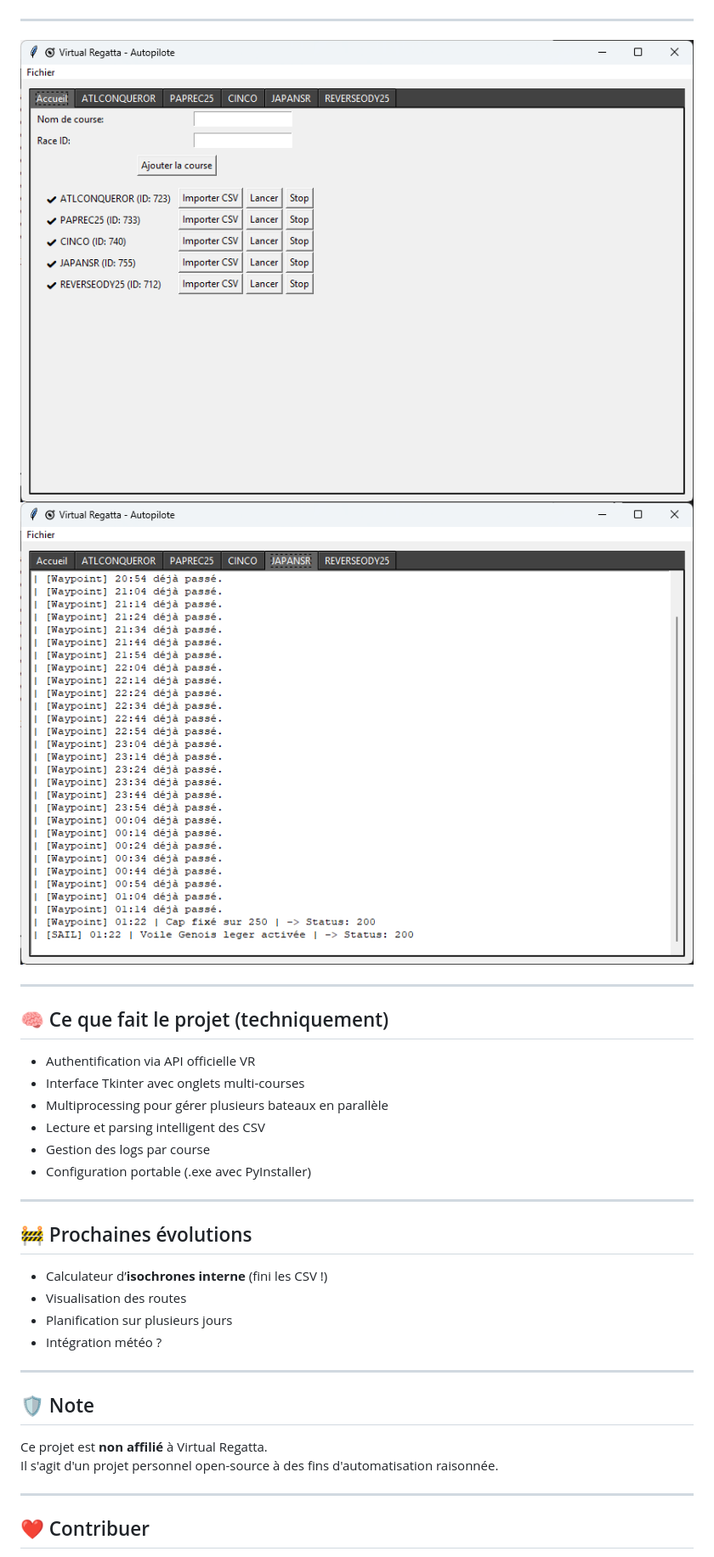
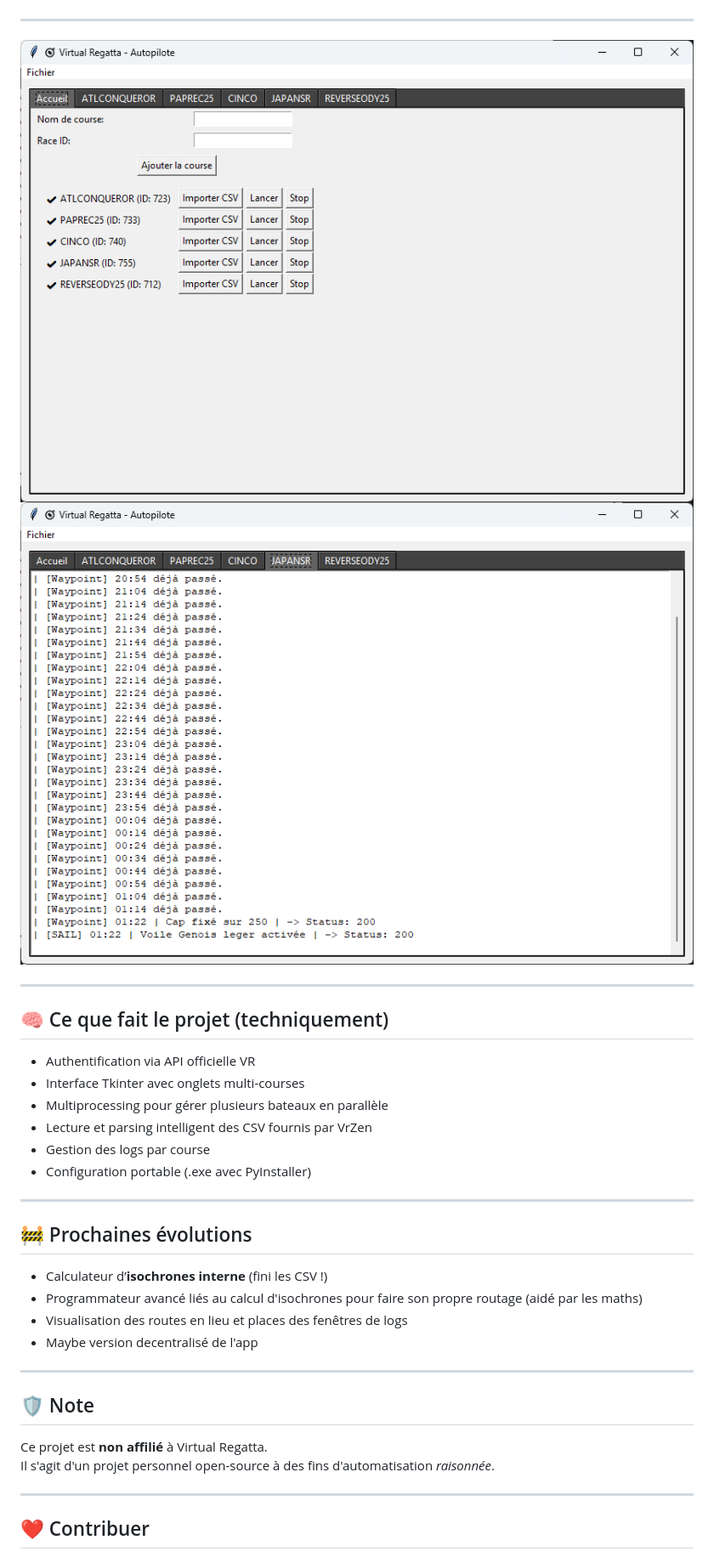
Before and after one commit to Jude-A/virtual-regatta-autopilot, a Markdown page: README.md, the part around the change printed below. Shown: that part at 85% size. Rendered like a GitHub page.

```diff
--- a/README.md
+++ b/README.md
@@ -78,7 +78,7 @@ Ici, 723 !
 - Authentification via API officielle VR
 - Interface Tkinter avec onglets multi-courses
 - Multiprocessing pour gérer plusieurs bateaux en parallèle
-- Lecture et parsing intelligent des CSV
+- Lecture et parsing intelligent des CSV fournis par VrZen
 - Gestion des logs par course
 - Configuration portable (.exe avec PyInstaller)
 
@@ -87,16 +87,16 @@ Ici, 723 !
 ## 🚧 Prochaines évolutions
 
 - Calculateur d’**isochrones interne** (fini les CSV !)
-- Visualisation des routes
-- Planification sur plusieurs jours
-- Intégration météo ?
+- Programmateur avancé liés au calcul d'isochrones pour faire son propre routage (aidé par les maths)
+- Visualisation des routes en lieu et places des fenêtres de logs
+- Maybe version decentralisé de l'app
 
 ---
 
 ## 🛡️ Note
 
 Ce projet est **non affilié** à Virtual Regatta.
-Il s'agit d'un projet personnel open-source à des fins d'automatisation raisonnée.
+Il s'agit d'un projet personnel open-source à des fins d'automatisation *raisonnée*.
 
 ---
 
```
Also changed, not shown: other parts of README.md (+2 -2 lines).
